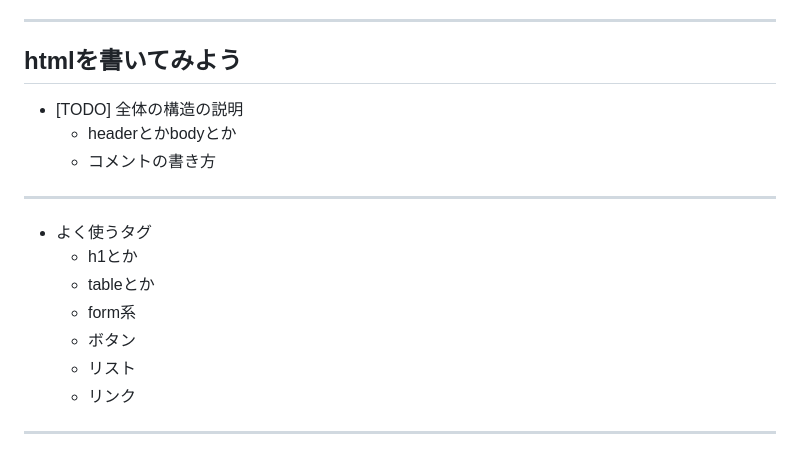
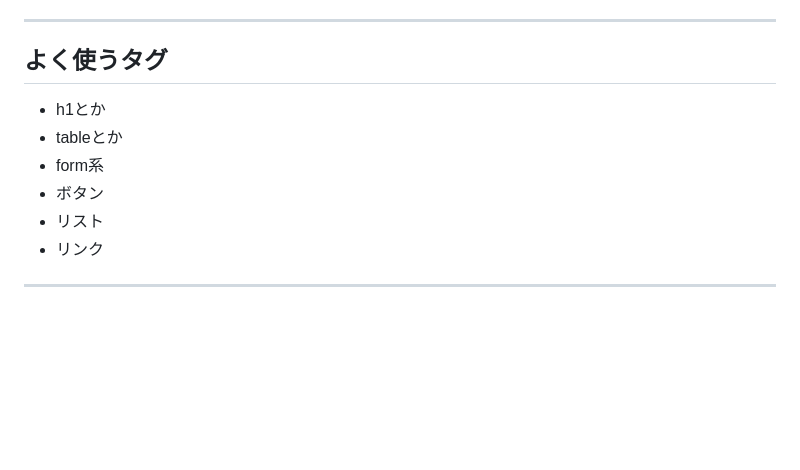
Before and after one commit to ozaki25/javascript, a Markdown page: 2_html.md, the part around the change printed below. Drawn GitHub-style; blank space fills up the shorter version.

```diff
--- a/2_html.md
+++ b/2_html.md
@@ -17,19 +58,12 @@
 
 ---
 
-## htmlを書いてみよう
-* [TODO] 全体の構造の説明
-  * headerとかbodyとか
-  * コメントの書き方
+## よく使うタグ
+* h1とか
+* tableとか
+* form系
+* ボタン
+* リスト
+* リンク
 
 ---
-
-* よく使うタグ
-  * h1とか
-  * tableとか
-  * form系
-  * ボタン
-  * リスト
-  * リンク
-
----
```
Also changed, not shown: other parts of 2_html.md (+46 -5 lines), 1_webapp.md (+23 -19 lines), agenda.md (+6 -7 lines), image_1.png (added), image_2.png (added).
